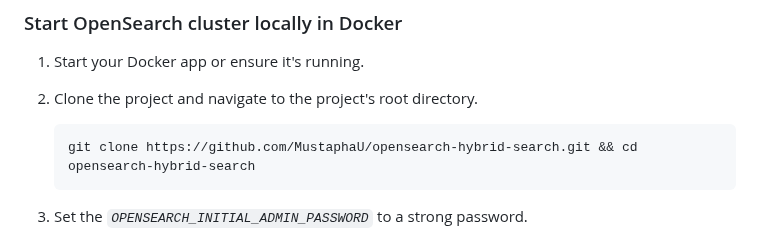
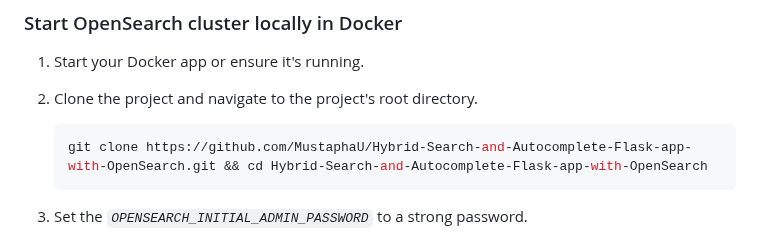
Before and after one commit to MustaphaU/Hybrid-Search-and-Autocomplete-Flask-app-with-OpenSearch, a Markdown page: README.md, the part around the change. GitHub-like rendering.

Commit message:
update project name

````diff
--- a/README.md
+++ b/README.md
@@ -30,7 +30,7 @@ This project is a hybrid search Flask application that integrates traditional fu
 1. Start your Docker app or ensure it's running.
 2. Clone the project and navigate to the project's root directory.
     ```bash
-    git clone https://github.com/MustaphaU/opensearch-hybrid-search.git && cd opensearch-hybrid-search
+    git clone https://github.com/MustaphaU/Hybrid-Search-and-Autocomplete-Flask-app-with-OpenSearch.git && cd Hybrid-Search-and-Autocomplete-Flask-app-with-OpenSearch
     ```
 3. Set the *`OPENSEARCH_INITIAL_ADMIN_PASSWORD`* to a strong password.
     * Replace `{yourStrongPassword123!}` with your intended password and run the resulting command in your terminal.
````
